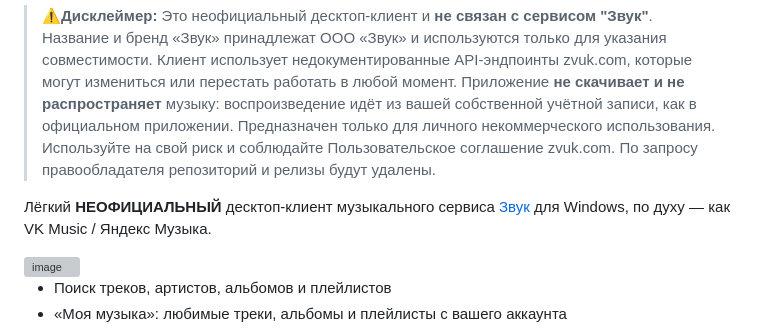
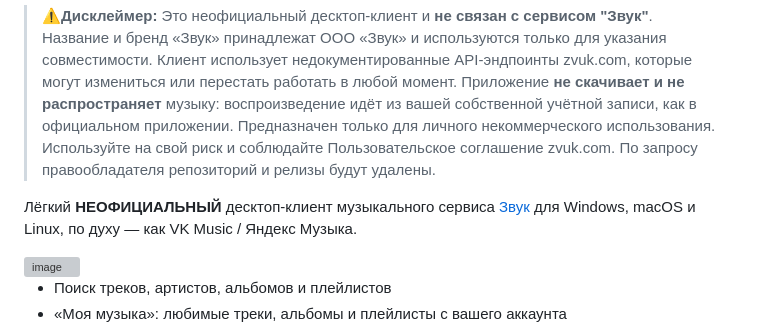
Before and after one commit to XLEWDEST/Zvuk, a Markdown page: README.md, the part around the change. GitHub-like rendering; grey boxes are pictures that could not be loaded.

```diff
--- a/README.md
+++ b/README.md
@@ -12,7 +12,7 @@
 > и соблюдайте Пользовательское соглашение zvuk.com.
 > По запросу правообладателя репозиторий и релизы будут удалены.
 
-Лёгкий **НЕОФИЦИАЛЬНЫЙ** десктоп-клиент музыкального сервиса [Звук](https://zvuk.com) для Windows, по духу — как VK Music / Яндекс Музыка.
+Лёгкий **НЕОФИЦИАЛЬНЫЙ** десктоп-клиент музыкального сервиса [Звук](https://zvuk.com) для Windows, macOS и Linux, по духу — как VK Music / Яндекс Музыка.
 
 <img width="1202" height="832" alt="image" src="https://github.com/user-attachments/assets/87e6fa9e-2062-46d4-8eb2-39ce66d3b30c" />
 
```
